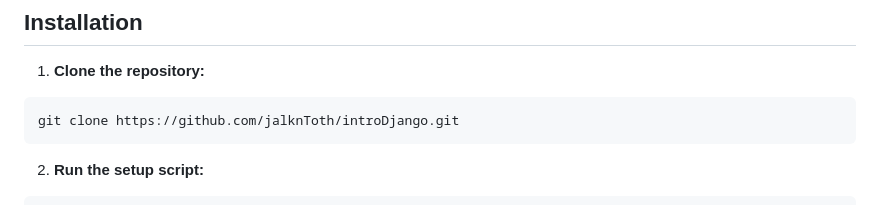
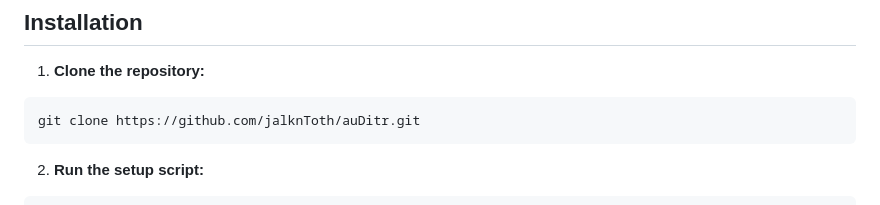
Before and after one commit to jalknToth/auDitr, a Markdown page: README.md, the part around the change. GitHub-like rendering.

Commit message:
auDitr1.0

````diff
--- a/README.md
+++ b/README.md
@@ -2,7 +2,7 @@
 
 1. **Clone the repository:**
 ```bash
-git clone https://github.com/jalknToth/introDjango.git
+git clone https://github.com/jalknToth/auDitr.git
 ```
 2. **Run the setup script:**
 ```bash
````
